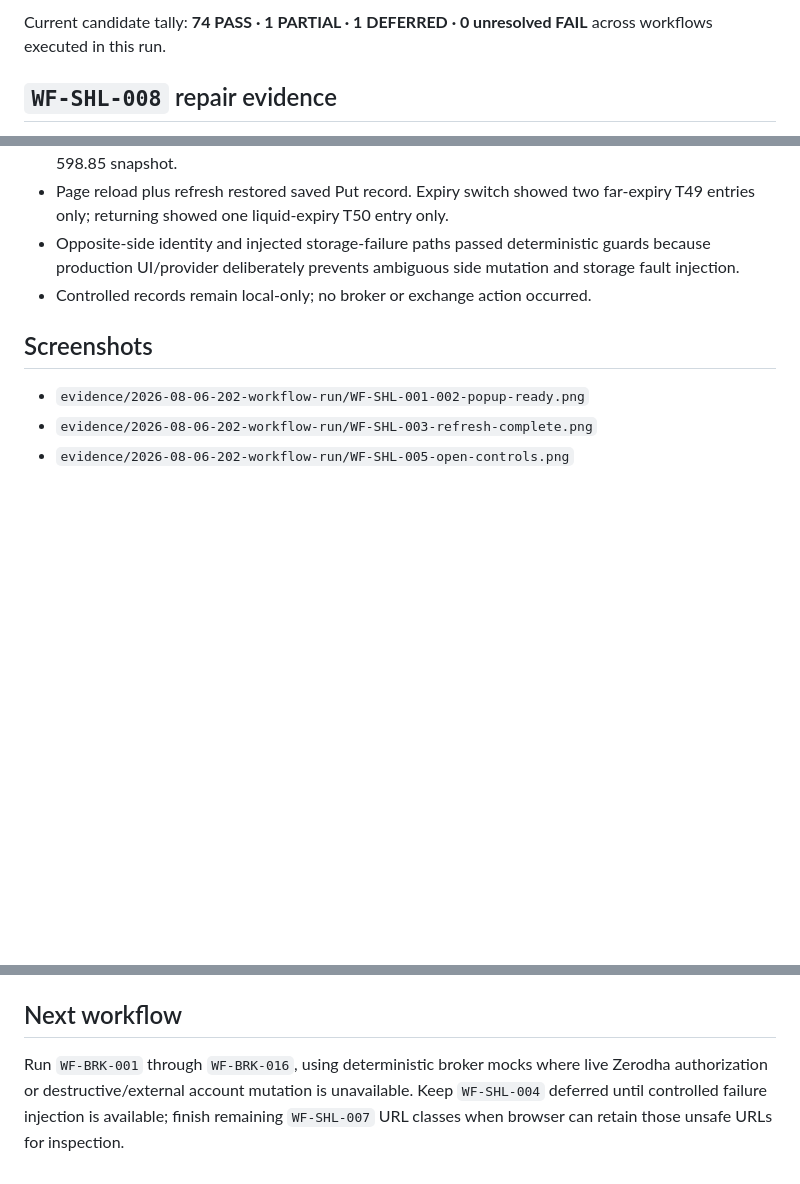
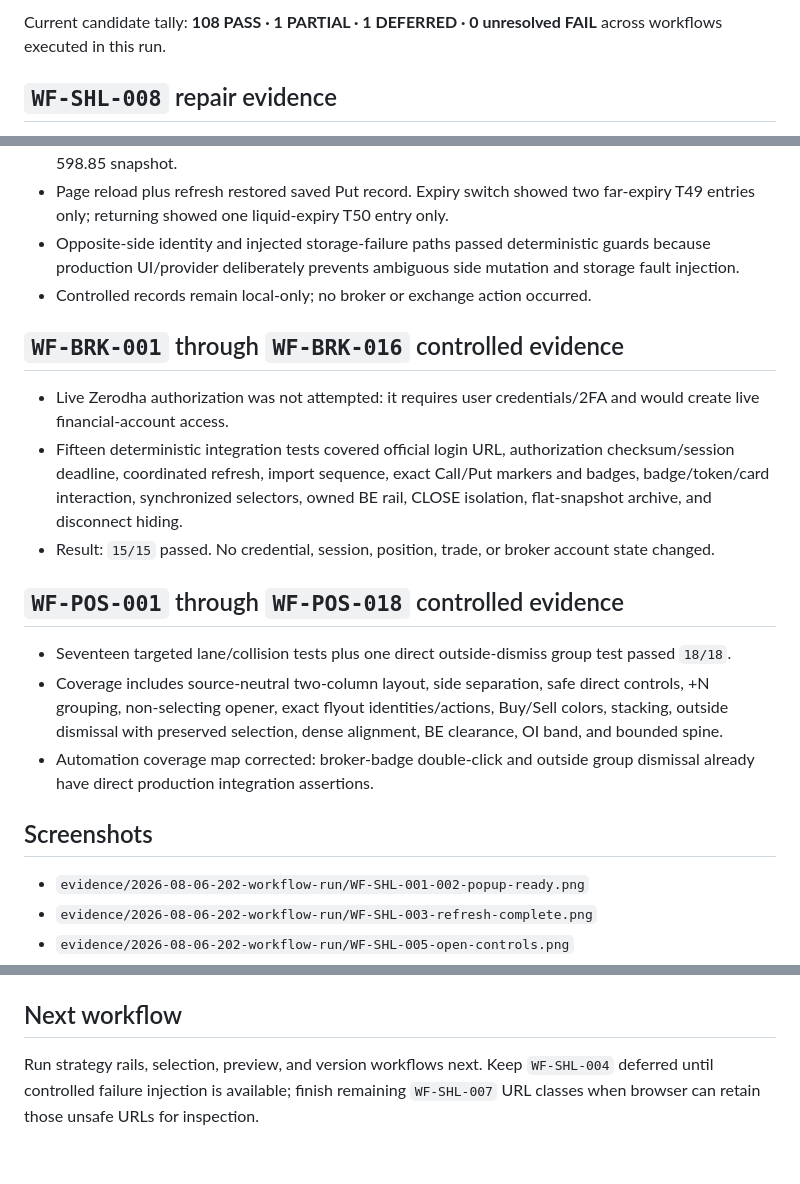
Before and after one commit to ReddyShyamShankar/nifty-exact-ltp-chart, a Markdown page: docs/testing/2026-08-06-options-ladder-202-execution-log.md, 3 parts joined by grey strips. GitHub-like rendering; blank space fills up the shorter version.

Commit message:
test(broker): execute import and collision workflows

```diff
--- a/docs/testing/2026-08-06-options-ladder-202-execution-log.md
+++ b/docs/testing/2026-08-06-options-ladder-202-execution-log.md
@@ -91,5 +125,5 @@
 
-Current candidate tally: **74 PASS · 1 PARTIAL · 1 DEFERRED · 0 unresolved FAIL** across workflows executed in this run.
+Current candidate tally: **108 PASS · 1 PARTIAL · 1 DEFERRED · 0 unresolved FAIL** across workflows executed in this run.
 
 ## `WF-SHL-008` repair evidence
 
@@ -251,6 +285,18 @@ Current candidate tally: **74 PASS · 1 PARTIAL · 1 DEFERRED · 0 unresolved FA
 - Opposite-side identity and injected storage-failure paths passed deterministic guards because production UI/provider deliberately prevents ambiguous side mutation and storage fault injection.
 - Controlled records remain local-only; no broker or exchange action occurred.
 
+## `WF-BRK-001` through `WF-BRK-016` controlled evidence
+
+- Live Zerodha authorization was not attempted: it requires user credentials/2FA and would create live financial-account access.
+- Fifteen deterministic integration tests covered official login URL, authorization checksum/session deadline, coordinated refresh, import sequence, exact Call/Put markers and badges, badge/token/card interaction, synchronized selectors, owned BE rail, CLOSE isolation, flat-snapshot archive, and disconnect hiding.
+- Result: `15/15` passed. No credential, session, position, trade, or broker account state changed.
+
+## `WF-POS-001` through `WF-POS-018` controlled evidence
+
+- Seventeen targeted lane/collision tests plus one direct outside-dismiss group test passed `18/18`.
+- Coverage includes source-neutral two-column layout, side separation, safe direct controls, +N grouping, non-selecting opener, exact flyout identities/actions, Buy/Sell colors, stacking, outside dismissal with preserved selection, dense alignment, BE clearance, OI band, and bounded spine.
+- Automation coverage map corrected: broker-badge double-click and outside group dismissal already have direct production integration assertions.
+
 ## Screenshots
 
 - `evidence/2026-08-06-202-workflow-run/WF-SHL-001-002-popup-ready.png`
@@ -319,4 +365,4 @@ Current candidate tally: **74 PASS · 1 PARTIAL · 1 DEFERRED · 0 unresolved FA
 
 ## Next workflow
 
-Run `WF-BRK-001` through `WF-BRK-016`, using deterministic broker mocks where live Zerodha authorization or destructive/external account mutation is unavailable. Keep `WF-SHL-004` deferred until controlled failure injection is available; finish remaining `WF-SHL-007` URL classes when browser can retain those unsafe URLs for inspection.
+Run strategy rails, selection, preview, and version workflows next. Keep `WF-SHL-004` deferred until controlled failure injection is available; finish remaining `WF-SHL-007` URL classes when browser can retain those unsafe URLs for inspection.
```
Also changed, not shown: other parts of docs/testing/2026-08-06-options-ladder-202-execution-log.md (+34 -0 lines), docs/testing/2026-08-05-options-ladder-202-automation-coverage-map.md (+2 -2 lines).
